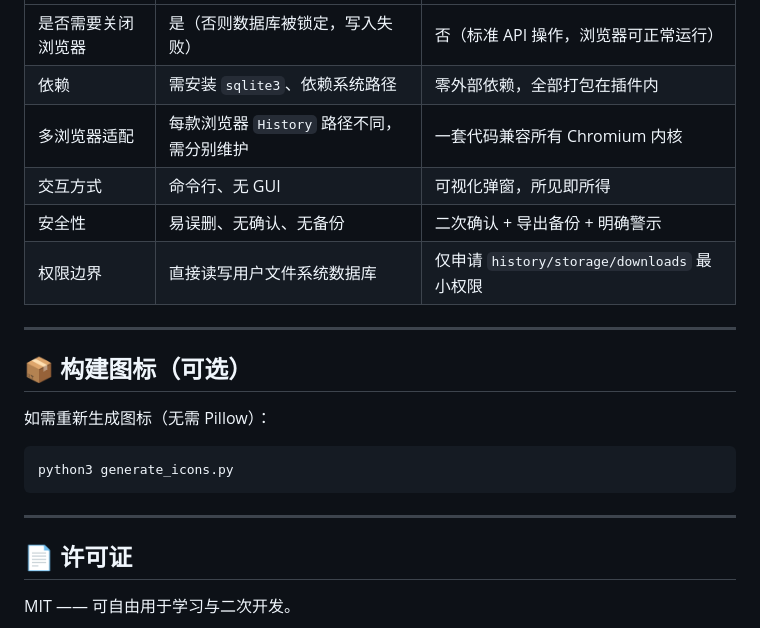
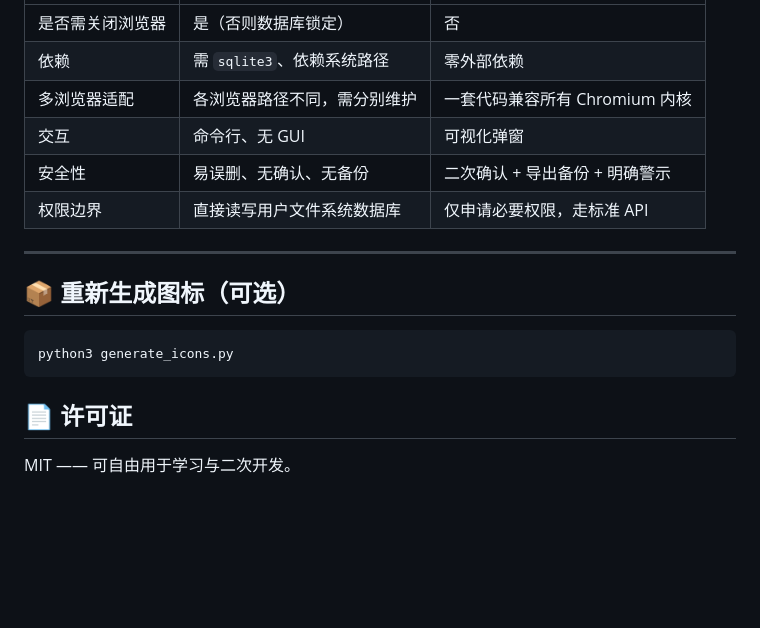
Before and after one commit to yoyo636/chromium-history-cleaner, a Markdown page: README.md, the part around one of its changes. GitHub-like rendering; blank space fills up the shorter version.

````diff
--- a/README.md
+++ b/README.md
@@ -109,23 +113,19 @@ history-cleaner/
 | --- | --- | --- |
-| 是否需要关闭浏览器 | 是（否则数据库被锁定，写入失败） | 否（标准 API 操作，浏览器可正常运行） |
-| 依赖 | 需安装 `sqlite3`、依赖系统路径 | 零外部依赖，全部打包在插件内 |
-| 多浏览器适配 | 每款浏览器 `History` 路径不同，需分别维护 | 一套代码兼容所有 Chromium 内核 |
-| 交互方式 | 命令行、无 GUI | 可视化弹窗，所见即所得 |
+| 是否需关闭浏览器 | 是（否则数据库锁定） | 否 |
+| 依赖 | 需 `sqlite3`、依赖系统路径 | 零外部依赖 |
+| 多浏览器适配 | 各浏览器路径不同，需分别维护 | 一套代码兼容所有 Chromium 内核 |
+| 交互 | 命令行、无 GUI | 可视化弹窗 |
 | 安全性 | 易误删、无确认、无备份 | 二次确认 + 导出备份 + 明确警示 |
-| 权限边界 | 直接读写用户文件系统数据库 | 仅申请 `history/storage/downloads` 最小权限 |
+| 权限边界 | 直接读写用户文件系统数据库 | 仅申请必要权限，走标准 API |
 
 ---
 
-## 📦 构建图标（可选）
-
-如需重新生成图标（无需 Pillow）：
+## 📦 重新生成图标（可选）
 
 ```bash
 python3 generate_icons.py
 ```
 
----
-
 ## 📄 许可证
 
 MIT —— 可自由用于学习与二次开发。
````
Also changed, not shown: other parts of README.md (+60 -56 lines).
